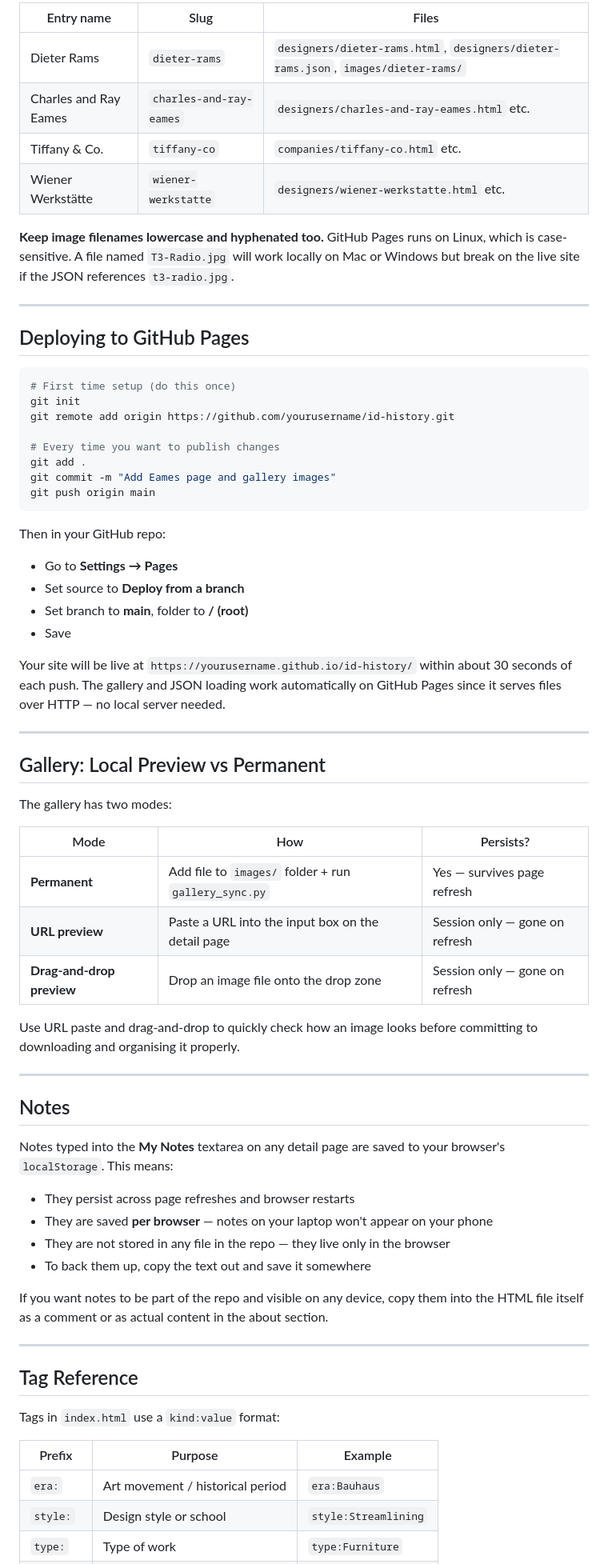
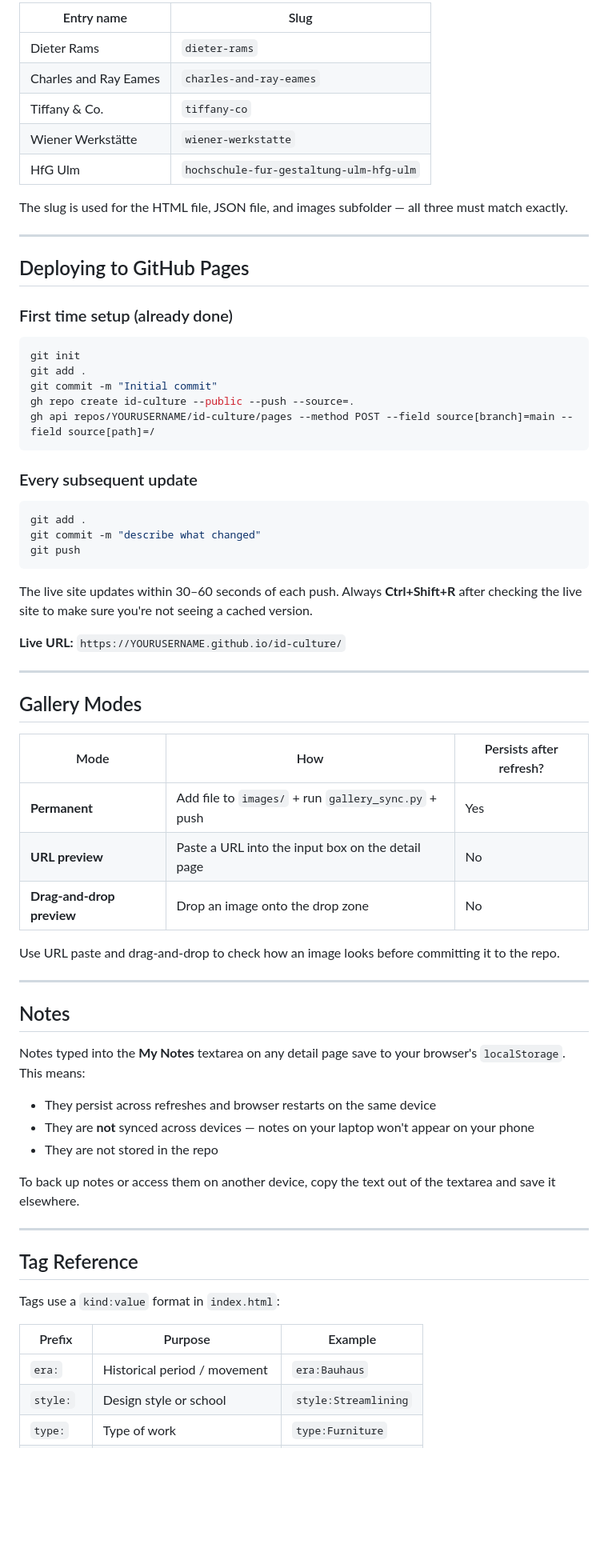
Before and after one commit to AyazSJ/id-culture, a Markdown page: README.md, the part around one of its changes. Shown at 80% size. GitHub-like rendering; blank space fills up the shorter version.

````diff
--- a/README.md
+++ b/README.md
@@ -276,72 +229,71 @@ File and folder names use **lowercase hyphenated slugs** derived from the entry
 
-| Entry name | Slug | Files |
-|---|---|---|
-| Dieter Rams | `dieter-rams` | `designers/dieter-rams.html`, `designers/dieter-rams.json`, `images/dieter-rams/` |
-| Charles and Ray Eames | `charles-and-ray-eames` | `designers/charles-and-ray-eames.html` etc. |
-| Tiffany & Co. | `tiffany-co` | `companies/tiffany-co.html` etc. |
-| Wiener Werkstätte | `wiener-werkstatte` | `designers/wiener-werkstatte.html` etc. |
+| Entry name | Slug |
+|---|---|
+| Dieter Rams | `dieter-rams` |
+| Charles and Ray Eames | `charles-and-ray-eames` |
+| Tiffany & Co. | `tiffany-co` |
+| Wiener Werkstätte | `wiener-werkstatte` |
+| HfG Ulm | `hochschule-fur-gestaltung-ulm-hfg-ulm` |
 
-**Keep image filenames lowercase and hyphenated too.** GitHub Pages runs on Linux, which is case-sensitive. A file named `T3-Radio.jpg` will work locally on Mac or Windows but break on the live site if the JSON references `t3-radio.jpg`.
+The slug is used for the HTML file, JSON file, and images subfolder — all three must match exactly.
 
 ---
 
 ## Deploying to GitHub Pages
 
+### First time setup (already done)
 ```bash
-# First time setup (do this once)
 git init
-git remote add origin https://github.com/yourusername/id-history.git
-
-# Every time you want to publish changes
 git add .
-git commit -m "Add Eames page and gallery images"
-git push origin main
+git commit -m "Initial commit"
+gh repo create id-culture --public --push --source=.
+gh api repos/YOURUSERNAME/id-culture/pages --method POST --field source[branch]=main --field source[path]=/
 ```
 
-Then in your GitHub repo:
-- Go to **Settings → Pages**
-- Set source to **Deploy from a branch**
-- Set branch to **main**, folder to **/ (root)**
-- Save
+### Every subsequent update
+```bash
+git add .
+git commit -m "describe what changed"
+git push
+```
 
-Your site will be live at `https://yourusername.github.io/id-history/` within about 30 seconds of each push. The gallery and JSON loading work automatically on GitHub Pages since it serves files over HTTP — no local server needed.
+The live site updates within 30–60 seconds of each push. Always **Ctrl+Shift+R** after checking the live site to make sure you're not seeing a cached version.
+
+**Live URL:** `https://YOURUSERNAME.github.io/id-culture/`
 
 ---
 
-## Gallery: Local Preview vs Permanent
+## Gallery Modes
 
-The gallery has two modes:
+| Mode | How | Persists after refresh? |
+|---|---|---|
+| **Permanent** | Add file to `images/` + run `gallery_sync.py` + push | Yes |
+| **URL preview** | Paste a URL into the input box on the detail page | No |
+| **Drag-and-drop preview** | Drop an image onto the drop zone | No |
 
-| Mode | How | Persists? |
-|---|---|---|
-| **Permanent** | Add file to `images/` folder + run `gallery_sync.py` | Yes — survives page refresh |
-| **URL preview** | Paste a URL into the input box on the detail page | Session only — gone on refresh |
-| **Drag-and-drop preview** | Drop an image file onto the drop zone | Session only — gone on refresh |
-
-Use URL paste and drag-and-drop to quickly check how an image looks before committing to downloading and organising it properly.
+Use URL paste and drag-and-drop to check how an image looks before committing it to the repo.
 
 ---
 
 ## Notes
 
-Notes typed into the **My Notes** textarea on any detail page are saved to your browser's `localStorage`. This means:
+Notes typed into the **My Notes** textarea on any detail page save to your browser's `localStorage`. This means:
 
-- They persist across page refreshes and browser restarts
-- They are saved **per browser** — notes on your laptop won't appear on your phone
-- They are not stored in any file in the repo — they live only in the browser
-- To back them up, copy the text out and save it somewhere
+- They persist across refreshes and browser restarts on the same device
+- They are **not** synced across devices — notes on your laptop won't appear on your phone
+- They are not stored in the repo
 
-If you want notes to be part of the repo and visible on any device, copy them into the HTML file itself as a comment or as actual content in the about section.
+To back up notes or access them on another device, copy the text out of the textarea and save it elsewhere.
 
 ---
 
 ## Tag Reference
 
-Tags in `index.html` use a `kind:value` format:
+Tags use a `kind:value` format in `index.html`:
 
 | Prefix | Purpose | Example |
 |---|---|---|
-| `era:` | Art movement / historical period | `era:Bauhaus` |
+| `era:` | Historical period / movement | `era:Bauhaus` |
 | `style:` | Design style or school | `style:Streamlining` |
 | `type:` | Type of work | `type:Furniture` |
 | `collab:` | Associated company or studio | `collab:Braun` |
````
Also changed, not shown: other parts of README.md (+127 -174 lines).
